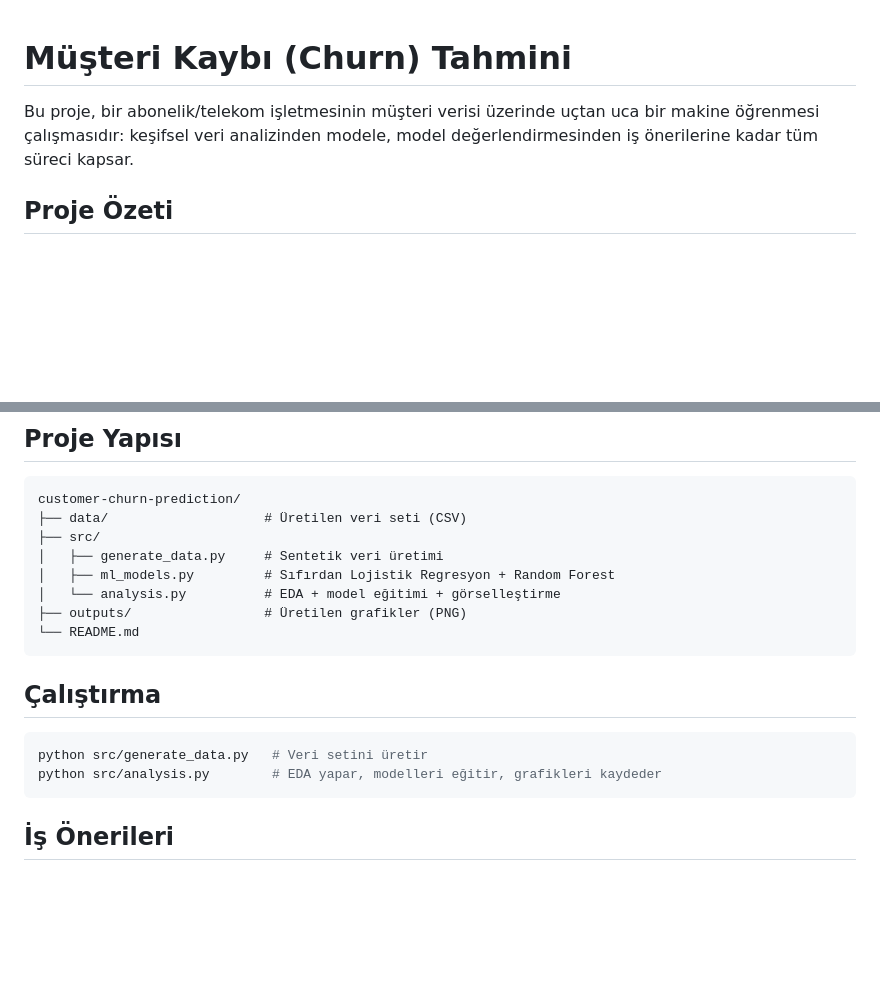
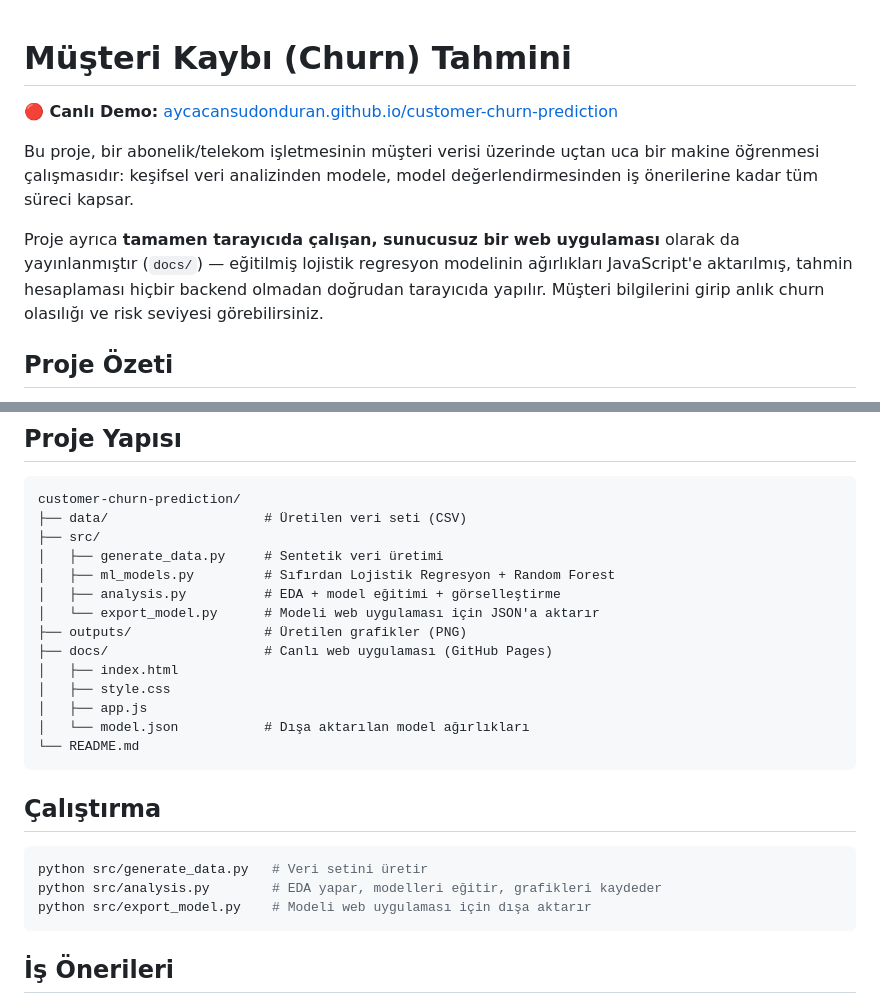
Before and after one commit to aycacansudonduran/customer-churn-prediction, a Markdown page: README.md, 2 parts joined by grey strips. Rendered like a GitHub page; blank space fills up the shorter version.

Commit message:
README'ye canlı demo linkini ve web uygulaması bilgisini ekle

````diff
--- a/README.md
+++ b/README.md
@@ -1,8 +1,16 @@
 # Müşteri Kaybı (Churn) Tahmini
+
+**🔴 Canlı Demo:** [aycacansudonduran.github.io/customer-churn-prediction](https://aycacansudonduran.github.io/customer-churn-prediction/)
 
 Bu proje, bir abonelik/telekom işletmesinin müşteri verisi üzerinde uçtan uca bir
 makine öğrenmesi çalışmasıdır: keşifsel veri analizinden modele, model
 değerlendirmesinden iş önerilerine kadar tüm süreci kapsar.
+
+Proje ayrıca **tamamen tarayıcıda çalışan, sunucusuz bir web uygulaması**
+olarak da yayınlanmıştır (`docs/`) — eğitilmiş lojistik regresyon modelinin
+ağırlıkları JavaScript'e aktarılmış, tahmin hesaplaması hiçbir backend
+olmadan doğrudan tarayıcıda yapılır. Müşteri bilgilerini girip anlık churn
+olasılığı ve risk seviyesi görebilirsiniz.
 
 ## Proje Özeti
 
@@ -69,8 +77,14 @@ customer-churn-prediction/
 ├── src/
 │   ├── generate_data.py     # Sentetik veri üretimi
 │   ├── ml_models.py         # Sıfırdan Lojistik Regresyon + Random Forest
-│   └── analysis.py          # EDA + model eğitimi + görselleştirme
+│   ├── analysis.py          # EDA + model eğitimi + görselleştirme
+│   └── export_model.py      # Modeli web uygulaması için JSON'a aktarır
 ├── outputs/                 # Üretilen grafikler (PNG)
+├── docs/                    # Canlı web uygulaması (GitHub Pages)
+│   ├── index.html
+│   ├── style.css
+│   ├── app.js
+│   └── model.json           # Dışa aktarılan model ağırlıkları
 └── README.md
 ```
 
@@ -79,6 +93,7 @@ customer-churn-prediction/
 ```bash
 python src/generate_data.py   # Veri setini üretir
 python src/analysis.py        # EDA yapar, modelleri eğitir, grafikleri kaydeder
+python src/export_model.py    # Modeli web uygulaması için dışa aktarır
 ```
 
 ## İş Önerileri
````
